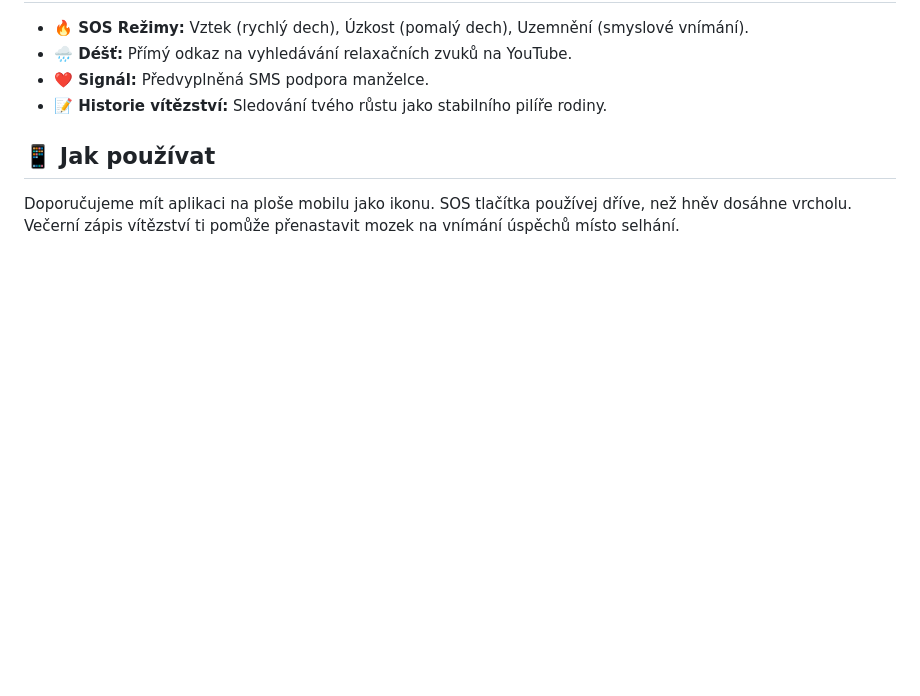
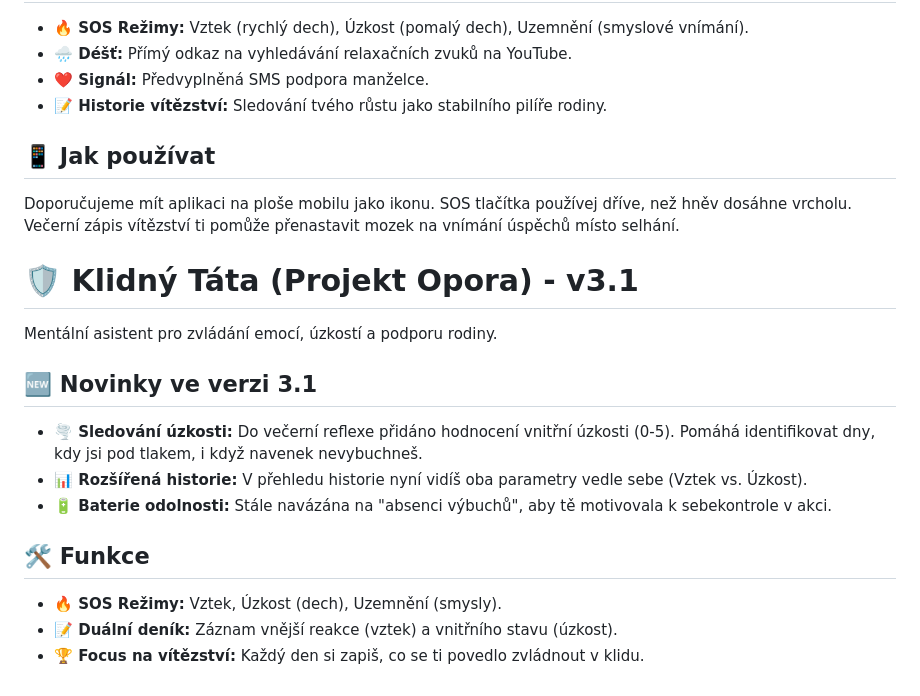
Before and after one commit to dvoj-test/opora, a Markdown page: README.md, the part around the change. GitHub-like rendering; blank space fills up the shorter version.

```diff
--- a/README.md
+++ b/README.md
@@ -143,3 +143,18 @@ Mentální asistent pro zvládání stresu, výchovu dvojčat a aktivní podporu
 
 ## 📱 Jak používat
 Doporučujeme mít aplikaci na ploše mobilu jako ikonu. SOS tlačítka používej dříve, než hněv dosáhne vrcholu. Večerní zápis vítězství ti pomůže přenastavit mozek na vnímání úspěchů místo selhání.
+
+
+# 🛡️ Klidný Táta (Projekt Opora) - v3.1
+
+Mentální asistent pro zvládání emocí, úzkostí a podporu rodiny.
+
+## 🆕 Novinky ve verzi 3.1
+- **🌪️ Sledování úzkosti:** Do večerní reflexe přidáno hodnocení vnitřní úzkosti (0-5). Pomáhá identifikovat dny, kdy jsi pod tlakem, i když navenek nevybuchneš.
+- **📊 Rozšířená historie:** V přehledu historie nyní vidíš oba parametry vedle sebe (Vztek vs. Úzkost).
+- **🔋 Baterie odolnosti:** Stále navázána na "absenci výbuchů", aby tě motivovala k sebekontrole v akci.
+
+## 🛠️ Funkce
+- **🔥 SOS Režimy:** Vztek, Úzkost (dech), Uzemnění (smysly).
+- **📝 Duální deník:** Záznam vnější reakce (vztek) a vnitřního stavu (úzkost).
+- **🏆 Focus na vítězství:** Každý den si zapiš, co se ti povedlo zvládnout v klidu.
```
